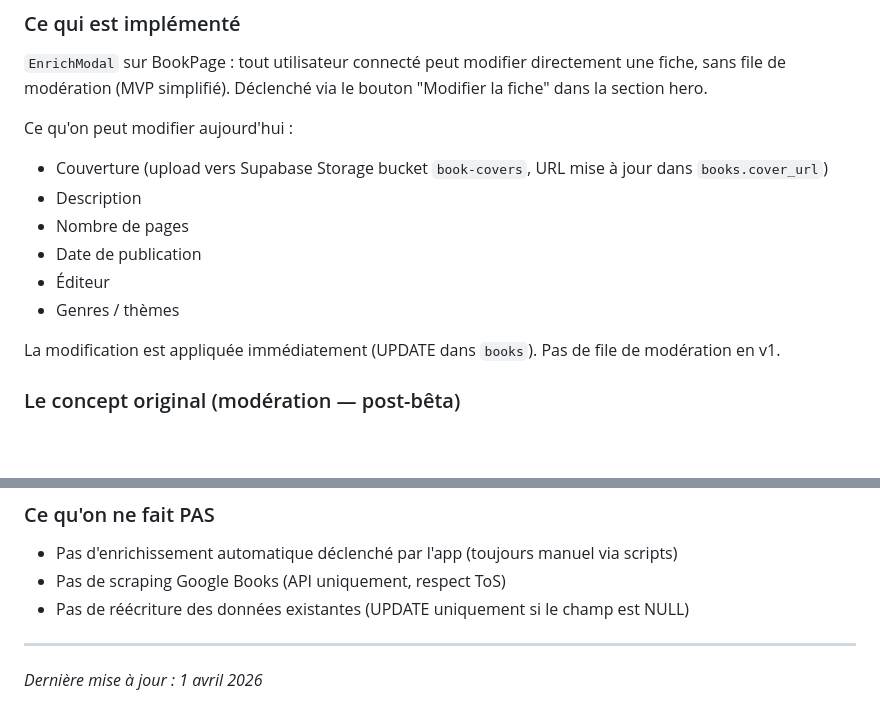
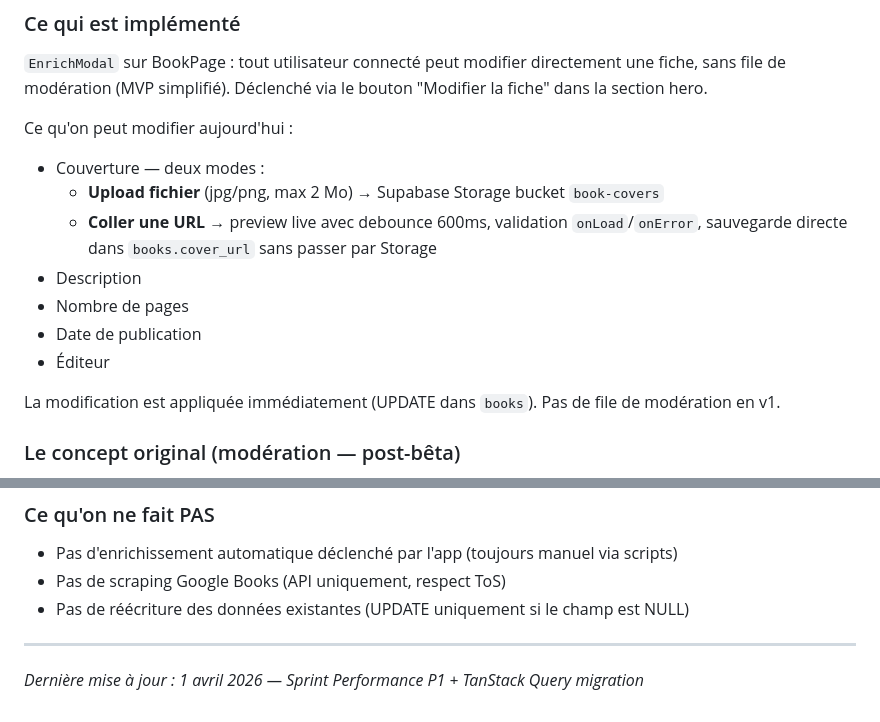
Before and after one commit to alixpresents/reliure, a Markdown page: docs/BACKLOG.md, 2 parts joined by grey strips. Drawn GitHub-style; blank space fills up the shorter version.

```diff
--- a/docs/BACKLOG.md
+++ b/docs/BACKLOG.md
@@ -989,12 +989,13 @@ Coût estimé : ~$0.001 par synthèse.
 `EnrichModal` sur BookPage : tout utilisateur connecté peut modifier directement une fiche, sans file de modération (MVP simplifié). Déclenché via le bouton "Modifier la fiche" dans la section hero.
 
 Ce qu'on peut modifier aujourd'hui :
-- Couverture (upload vers Supabase Storage bucket `book-covers`, URL mise à jour dans `books.cover_url`)
+- Couverture — deux modes :
+  - **Upload fichier** (jpg/png, max 2 Mo) → Supabase Storage bucket `book-covers`
+  - **Coller une URL** → preview live avec debounce 600ms, validation `onLoad`/`onError`, sauvegarde directe dans `books.cover_url` sans passer par Storage
 - Description
 - Nombre de pages
 - Date de publication
 - Éditeur
-- Genres / thèmes
 
 La modification est appliquée immédiatement (UPDATE dans `books`). Pas de file de modération en v1.
 
@@ -1443,4 +1496,4 @@ La base locale contient ~12 500 livres mais beaucoup ont des métadonnées incom
 
 ---
 
-*Dernière mise à jour : 1 avril 2026*
+*Dernière mise à jour : 1 avril 2026 — Sprint Performance P1 + TanStack Query migration*
```
Also changed, not shown: other parts of docs/BACKLOG.md (+52 -0 lines), CLAUDE.md (+22 -2 lines).
